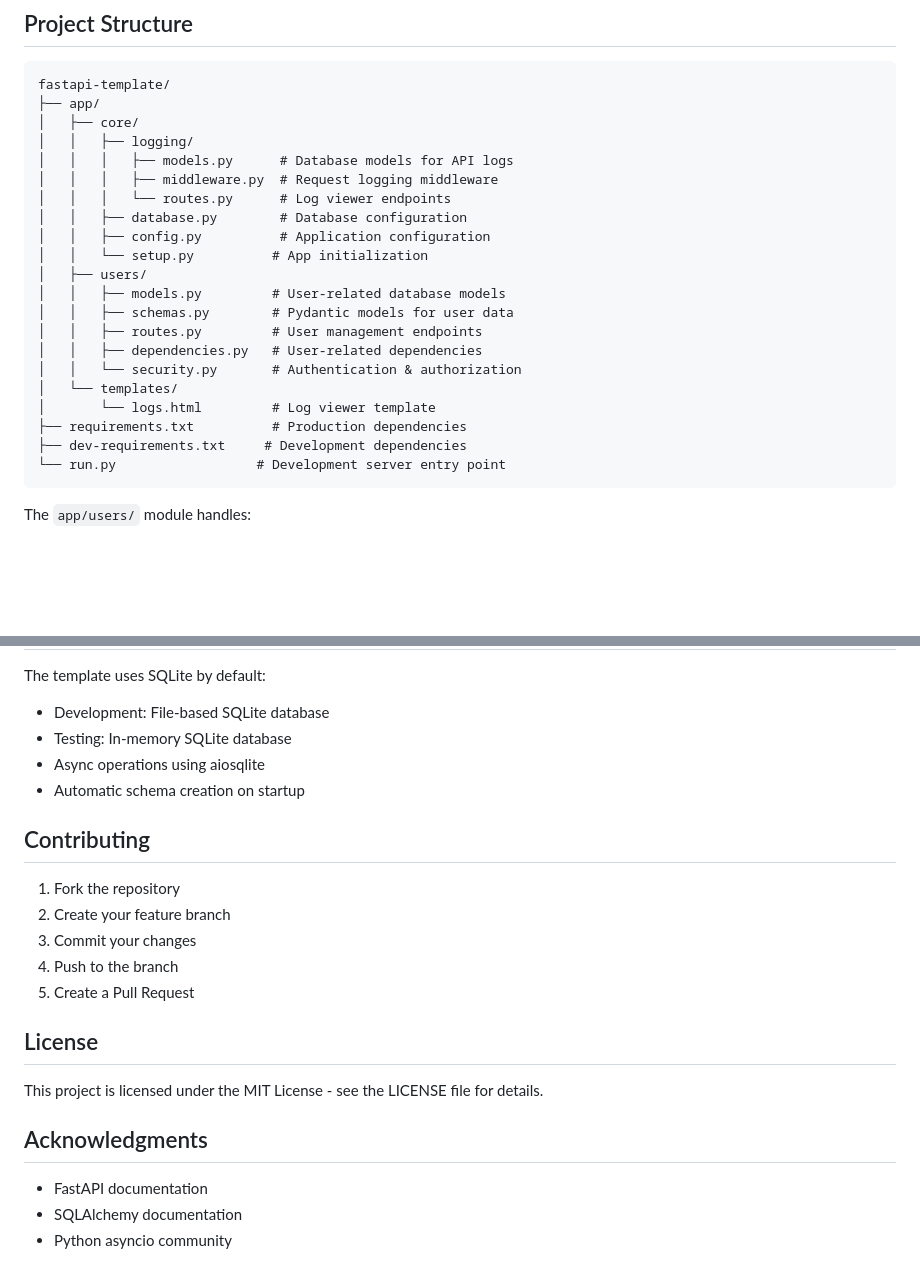
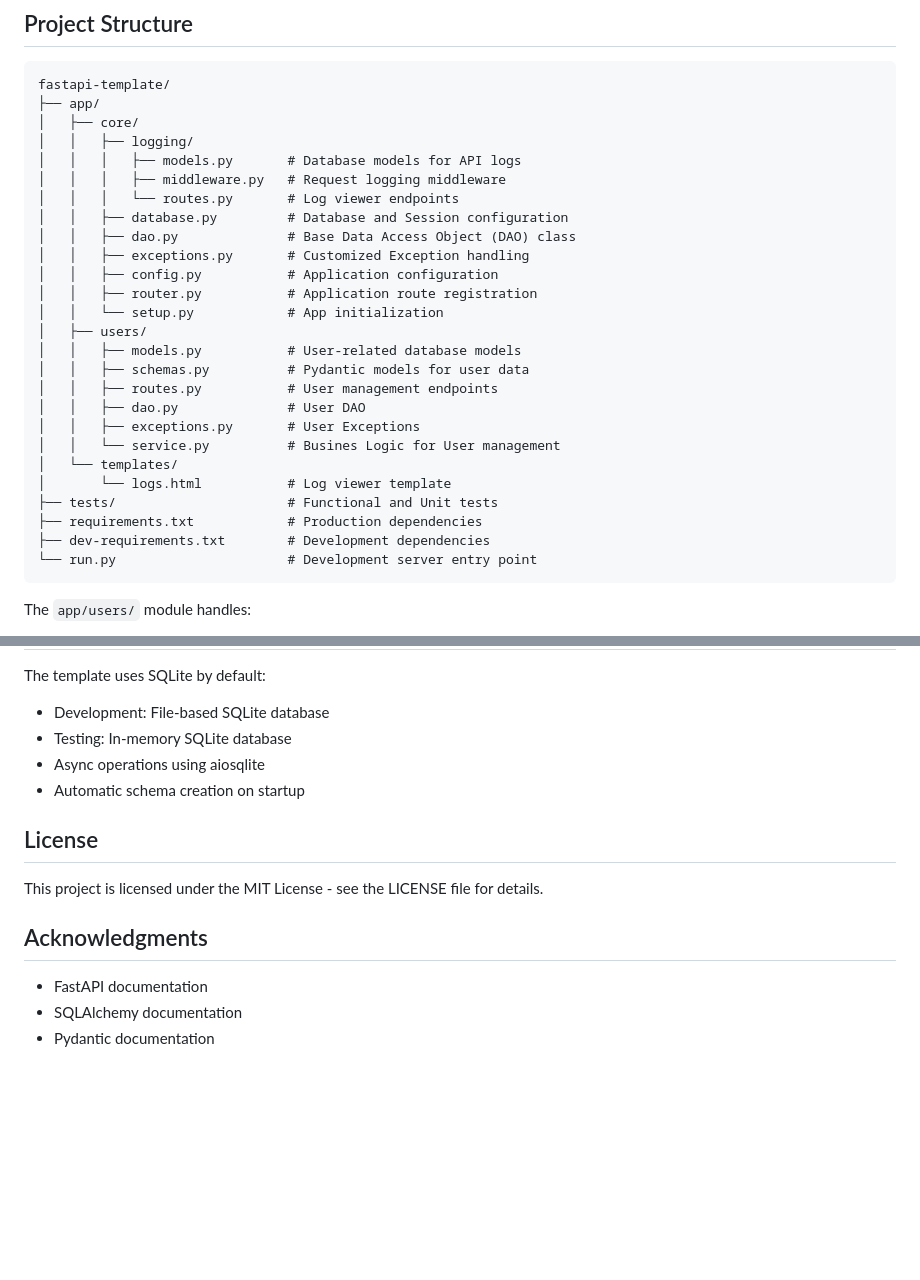
Before and after one commit to sbrock928/fastapi-template, a Markdown page: README.md, 2 parts joined by grey strips. Rendered like a GitHub page; blank space fills up the shorter version.

Commit message:
revised readme file

````diff
--- a/README.md
+++ b/README.md
@@ -19,23 +19,28 @@ fastapi-template/
 ├── app/
 │   ├── core/
 │   │   ├── logging/
-│   │   │   ├── models.py      # Database models for API logs
-│   │   │   ├── middleware.py  # Request logging middleware
-│   │   │   └── routes.py      # Log viewer endpoints
-│   │   ├── database.py        # Database configuration
-│   │   ├── config.py          # Application configuration
-│   │   └── setup.py          # App initialization
+│   │   │   ├── models.py       # Database models for API logs
+│   │   │   ├── middleware.py   # Request logging middleware
+│   │   │   └── routes.py       # Log viewer endpoints
+│   │   ├── database.py         # Database and Session configuration
+│   │   ├── dao.py              # Base Data Access Object (DAO) class
+│   │   ├── exceptions.py       # Customized Exception handling
+│   │   ├── config.py           # Application configuration
+│   │   ├── router.py           # Application route registration
+│   │   └── setup.py            # App initialization
 │   ├── users/
-│   │   ├── models.py         # User-related database models
-│   │   ├── schemas.py        # Pydantic models for user data
-│   │   ├── routes.py         # User management endpoints
-│   │   ├── dependencies.py   # User-related dependencies
-│   │   └── security.py       # Authentication & authorization
+│   │   ├── models.py           # User-related database models
+│   │   ├── schemas.py          # Pydantic models for user data
+│   │   ├── routes.py           # User management endpoints
+│   │   ├── dao.py              # User DAO
+│   │   ├── exceptions.py       # User Exceptions
+│   │   └── service.py          # Busines Logic for User management
 │   └── templates/
-│       └── logs.html         # Log viewer template
-├── requirements.txt          # Production dependencies
-├── dev-requirements.txt     # Development dependencies
-└── run.py                  # Development server entry point
+│       └── logs.html           # Log viewer template
+├── tests/                      # Functional and Unit tests
+├── requirements.txt            # Production dependencies
+├── dev-requirements.txt        # Development dependencies
+└── run.py                      # Development server entry point
 ```
 
 The `app/users/` module handles:
@@ -146,14 +151,6 @@ The template uses SQLite by default:
 - Async operations using aiosqlite
 - Automatic schema creation on startup
 
-## Contributing
-
-1. Fork the repository
-2. Create your feature branch
-3. Commit your changes
-4. Push to the branch
-5. Create a Pull Request
-
 ## License
 
 This project is licensed under the MIT License - see the LICENSE file for details.
@@ -162,4 +159,4 @@ This project is licensed under the MIT License - see the LICENSE file for detail
 
 - FastAPI documentation
 - SQLAlchemy documentation
-- Python asyncio community
+- Pydantic documentation
````
